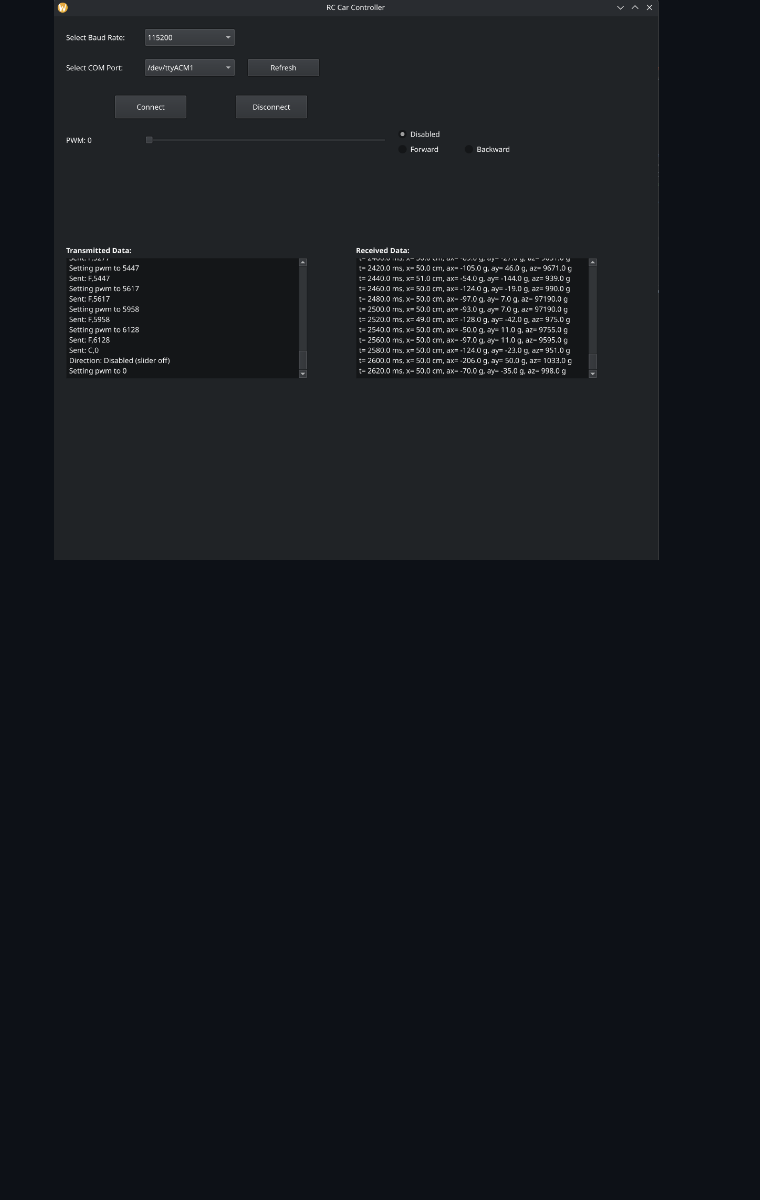
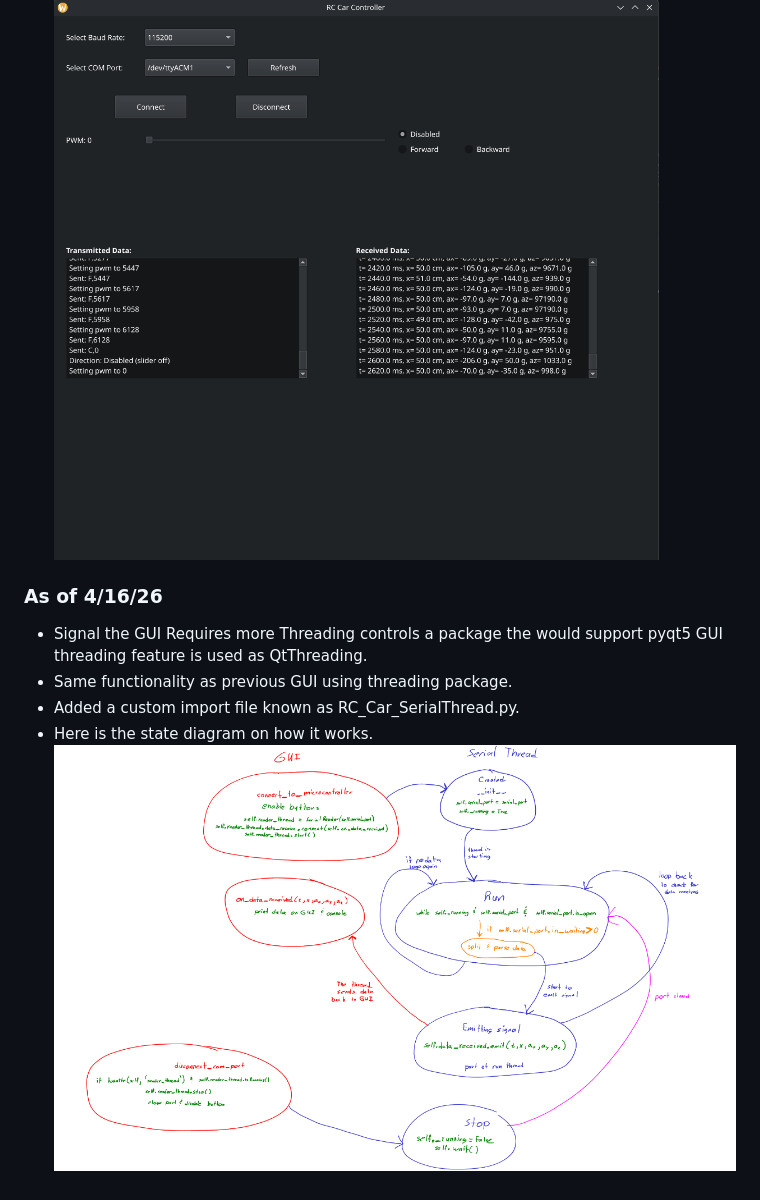
Before and after one commit to eam95/RC_Car_Mark_I, a Markdown page: Python_GUI/README.md, the part around the change. Rendered like a GitHub page; pictures changed too: docs/images/pythonGUI/DisplayDataTextBoxThreadStateDiagram.png (added); blank space fills up the shorter version.

Commit message:
Added state machine on how QtThreading function and updated README.md file in python GUI section.

```diff
--- a/Python_GUI/README.md
+++ b/Python_GUI/README.md
@@ -17,3 +17,10 @@ The packages used for the GUI will primarily be PyQt5, and to communicate to the
 - After getting the python GUI program to print the data on the console, the Rx textbox was able to display the data it received.
 - Here is the current GUI below.
 ![RC Car](../docs/images/pythonGUI/RxTextBoxOperational.png)
+
+### As of 4/16/26
+- Signal the GUI Requires more Threading controls a package the would support pyqt5 GUI threading feature is used as QtThreading.
+- Same functionality as previous GUI using threading package.
+- Added a custom import file known as RC_Car_SerialThread.py.
+- Here is the state diagram on how it works.
+![RC Car](../docs/images/pythonGUI/DisplayDataTextBoxThreadStateDiagram.png)
```
